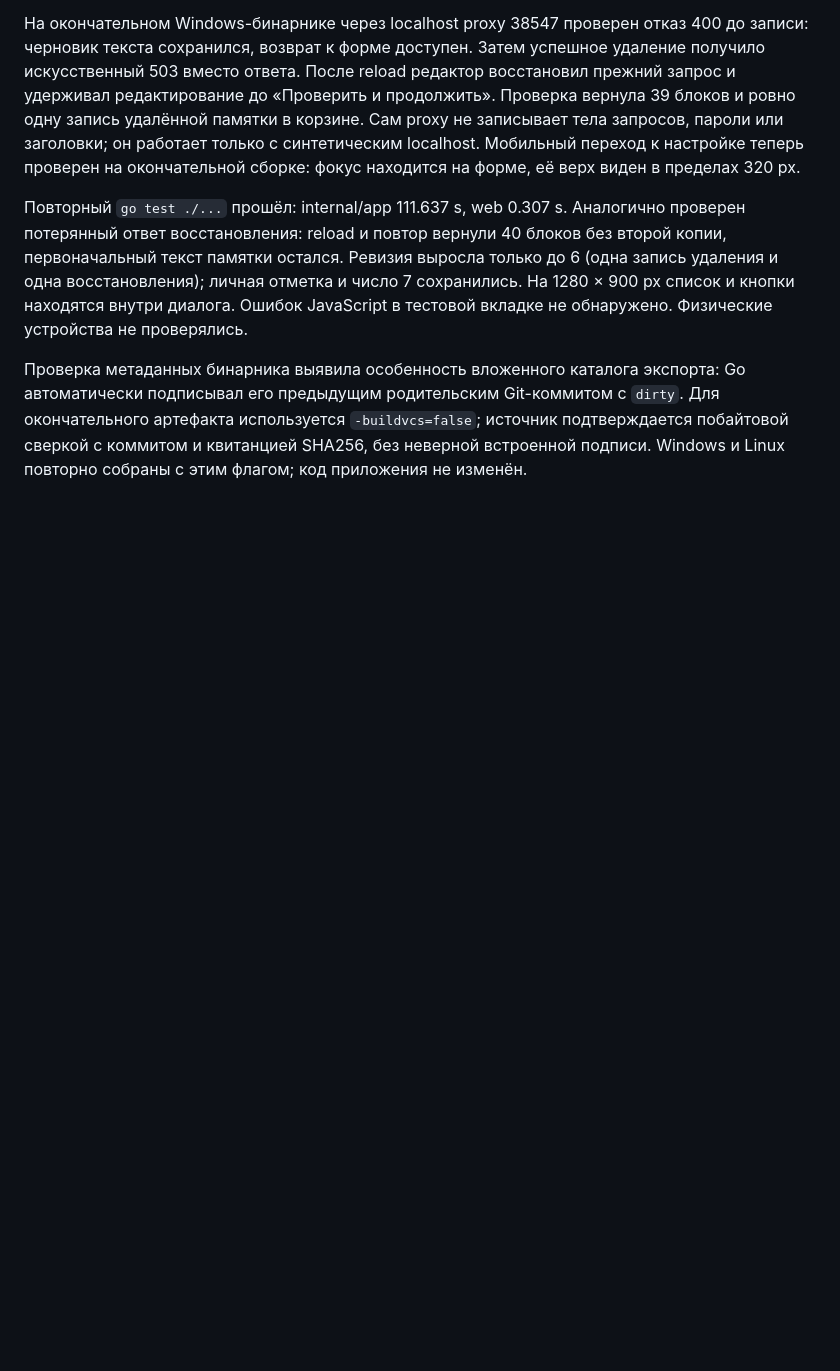
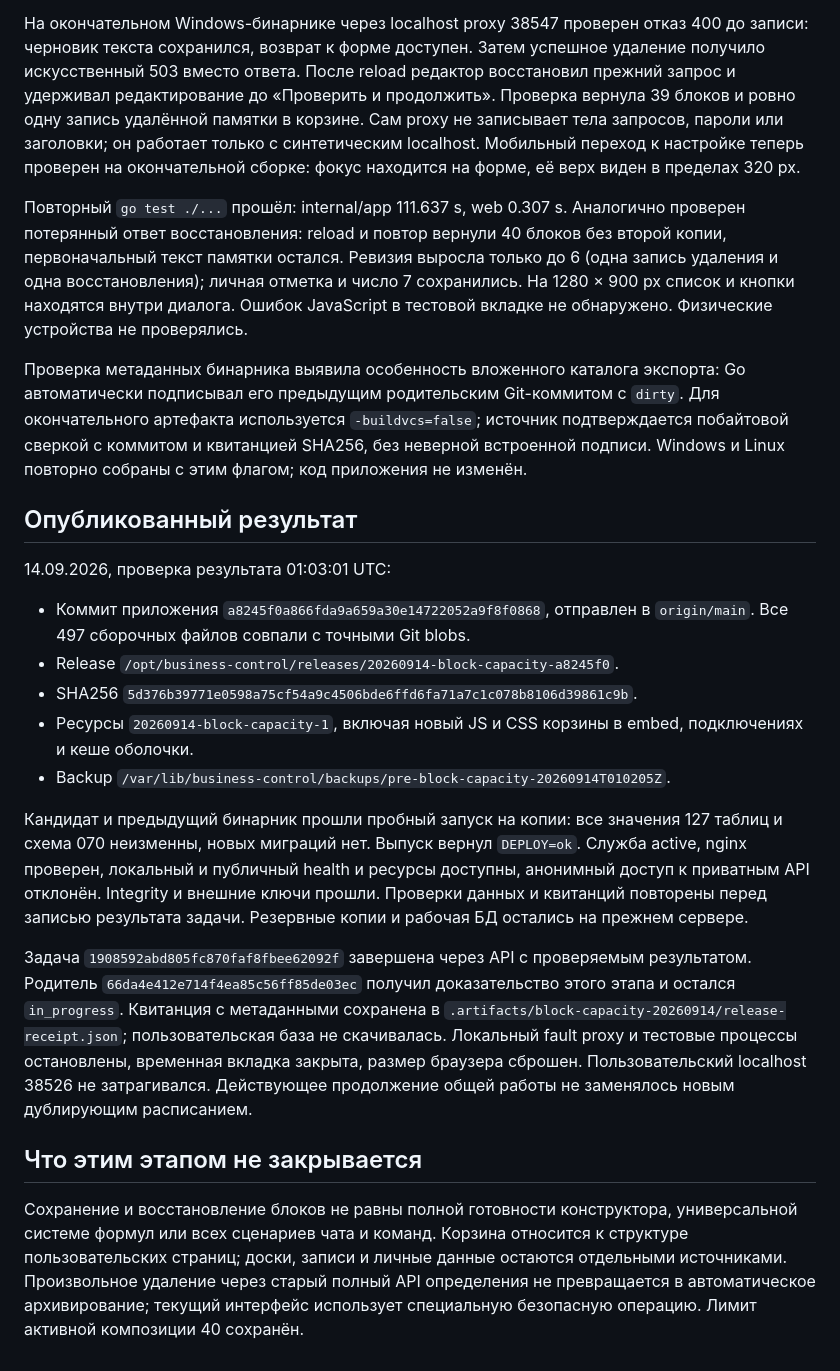
Before and after one commit to artkozk/Tessavia, a Markdown page: docs/operations/BLOCK_CAPACITY_2026_09_14.md, the part around the change. Drawn GitHub-style; blank space fills up the shorter version.

Commit message:
docs: record block recovery release and acceptance

```diff
--- a/docs/operations/BLOCK_CAPACITY_2026_09_14.md
+++ b/docs/operations/BLOCK_CAPACITY_2026_09_14.md
@@ -94,3 +94,40 @@ Go автоматически подписывал его предыдущим
 Для окончательного артефакта используется `-buildvcs=false`; источник подтверждается
 побайтовой сверкой с коммитом и квитанцией SHA256, без неверной встроенной подписи.
 Windows и Linux повторно собраны с этим флагом; код приложения не изменён.
+
+## Опубликованный результат
+
+14.09.2026, проверка результата 01:03:01 UTC:
+
+- Коммит приложения `a8245f0a866fda9a659a30e14722052a9f8f0868`, отправлен в
+  `origin/main`. Все 497 сборочных файлов совпали с точными Git blobs.
+- Release `/opt/business-control/releases/20260914-block-capacity-a8245f0`.
+- SHA256 `5d376b39771e0598a75cf54a9c4506bde6ffd6fa71a7c1c078b8106d39861c9b`.
+- Ресурсы `20260914-block-capacity-1`, включая новый JS и CSS корзины в embed,
+  подключениях и кеше оболочки.
+- Backup `/var/lib/business-control/backups/pre-block-capacity-20260914T010205Z`.
+
+Кандидат и предыдущий бинарник прошли пробный запуск на копии: все значения
+127 таблиц и схема 070 неизменны, новых миграций нет. Выпуск вернул `DEPLOY=ok`.
+Служба active, nginx проверен, локальный и публичный health и ресурсы доступны,
+анонимный доступ к приватным API отклонён. Integrity и внешние ключи прошли.
+Проверки данных и квитанций повторены перед записью результата задачи.
+Резервные копии и рабочая БД остались на прежнем сервере.
+
+Задача `1908592abd805fc870faf8fbee62092f` завершена через API с проверяемым
+результатом. Родитель `66da4e412e714f4ea85c56ff85de03ec` получил доказательство
+этого этапа и остался `in_progress`. Квитанция с метаданными сохранена в
+`.artifacts/block-capacity-20260914/release-receipt.json`; пользовательская база
+не скачивалась. Локальный fault proxy и тестовые процессы остановлены, временная
+вкладка закрыта, размер браузера сброшен. Пользовательский localhost 38526
+не затрагивался. Действующее продолжение общей работы не заменялось новым
+дублирующим расписанием.
+
+## Что этим этапом не закрывается
+
+Сохранение и восстановление блоков не равны полной готовности конструктора,
+универсальной системе формул или всех сценариев чата и команд. Корзина относится
+к структуре пользовательских страниц; доски, записи и личные данные остаются
+отдельными источниками. Произвольное удаление через старый полный API определения
+не превращается в автоматическое архивирование; текущий интерфейс использует
+специальную безопасную операцию. Лимит активной композиции 40 сохранён.
```
Also changed, not shown: docs/operations/BLOCK_CAPACITY_RELEASE_SAFETY_2026_09_14.md (+19 -0 lines).
